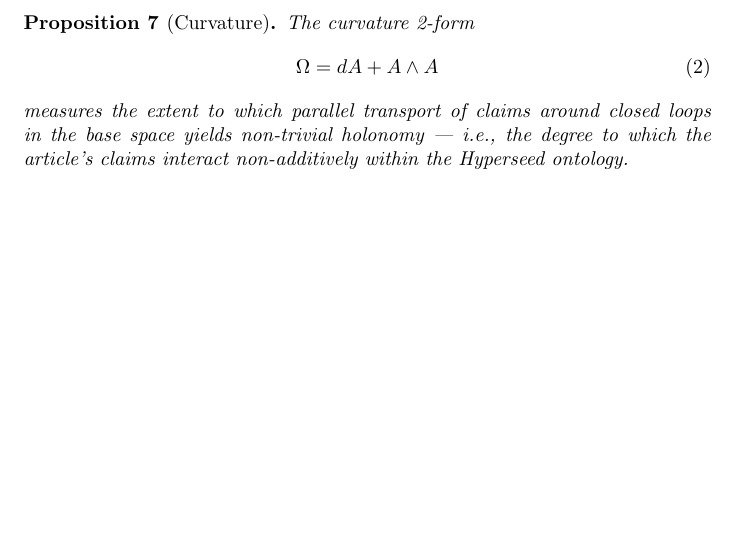
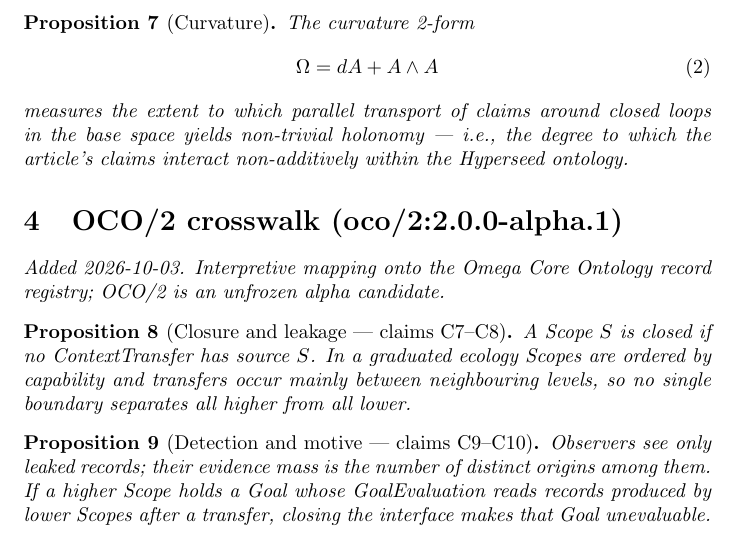
Before and after one commit to bgoertzel-sing/hyperseed-formalizations, a LaTeX thesis (substack/2026-04-25-the-leaky-transcension-hypothesis/formalization.tex): part of page 3 of 3, cut so that both start at the same text, the shorter picture padded with empty space. Compiled offline with pdfLaTeX.

Commit message:
Add OCO/2 crosswalk to the-leaky-transcension-hypothesis

```diff
--- a/substack/2026-04-25-the-leaky-transcension-hypothesis/formalization.tex
+++ b/substack/2026-04-25-the-leaky-transcension-hypothesis/formalization.tex
@@ -97,4 +97,19 @@ The curvature 2-form
 measures the extent to which parallel transport of claims around closed loops in the base space yields non-trivial holonomy --- i.e., the degree to which the article's claims interact non-additively within the Hyperseed ontology.
 \end{proposition}
 
+
+%======================================================================
+\section{OCO/2 crosswalk (oco/2:2.0.0-alpha.1)}
+\emph{Added 2026-10-03. Interpretive mapping onto the Omega Core Ontology
+record registry; OCO/2 is an unfrozen alpha candidate.}
+
+
+\begin{proposition}[Closure and leakage --- claims C7--C8]
+A Scope $S$ is closed if no ContextTransfer has source $S$. In a graduated ecology Scopes are ordered by capability and transfers occur mainly between neighbouring levels, so no single boundary separates all higher from all lower.
+\end{proposition}
+
+\begin{proposition}[Detection and motive --- claims C9--C10]
+Observers see only leaked records; their evidence mass is the number of distinct origins among them. If a higher Scope holds a Goal whose GoalEvaluation reads records produced by lower Scopes after a transfer, closing the interface makes that Goal unevaluable.
+\end{proposition}
+
 \end{document}
```
Also changed, not shown: substack/2026-04-25-the-leaky-transcension-hypothesis/claims.md (+20 -0 lines), substack/2026-04-25-the-leaky-transcension-hypothesis/README.md, 1 other file.
